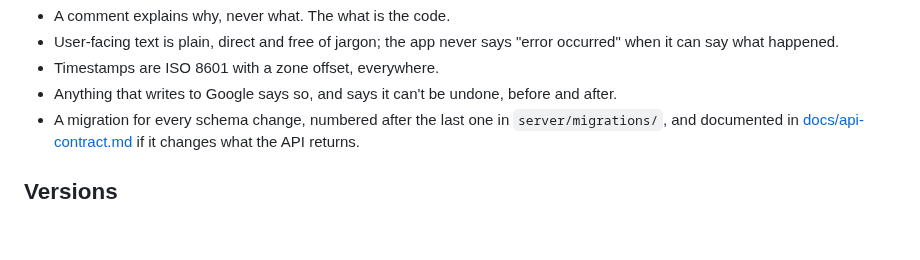
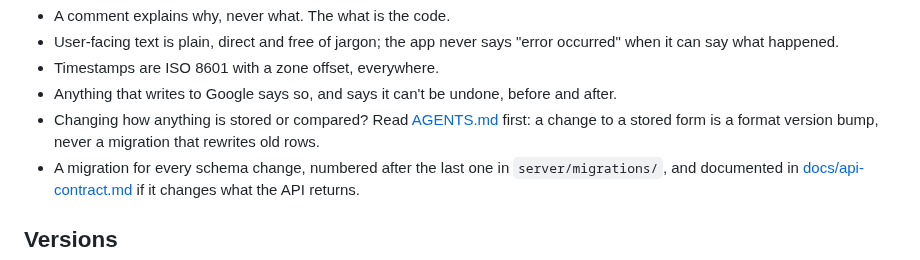
Before and after one commit to Oshyan/better-cal, a Markdown page: CONTRIBUTING.md, the part around the change. Rendered like a GitHub page; blank space fills up the shorter version.

```diff
--- a/CONTRIBUTING.md
+++ b/CONTRIBUTING.md
@@ -45,6 +45,7 @@ A few habits the codebase keeps:
 - User-facing text is plain, direct and free of jargon; the app never says "error occurred" when it can say what happened.
 - Timestamps are ISO 8601 with a zone offset, everywhere.
 - Anything that writes to Google says so, and says it can't be undone, before and after.
+- Changing how anything is stored or compared? Read [AGENTS.md](AGENTS.md) first: a change to a stored form is a format version bump, never a migration that rewrites old rows.
 - A migration for every schema change, numbered after the last one in `server/migrations/`, and documented in [docs/api-contract.md](docs/api-contract.md) if it changes what the API returns.
 
 ## Versions
```
Also changed, not shown: AGENTS.md (added, +32 -0 lines), CLAUDE.md (added, +3 -0 lines).
